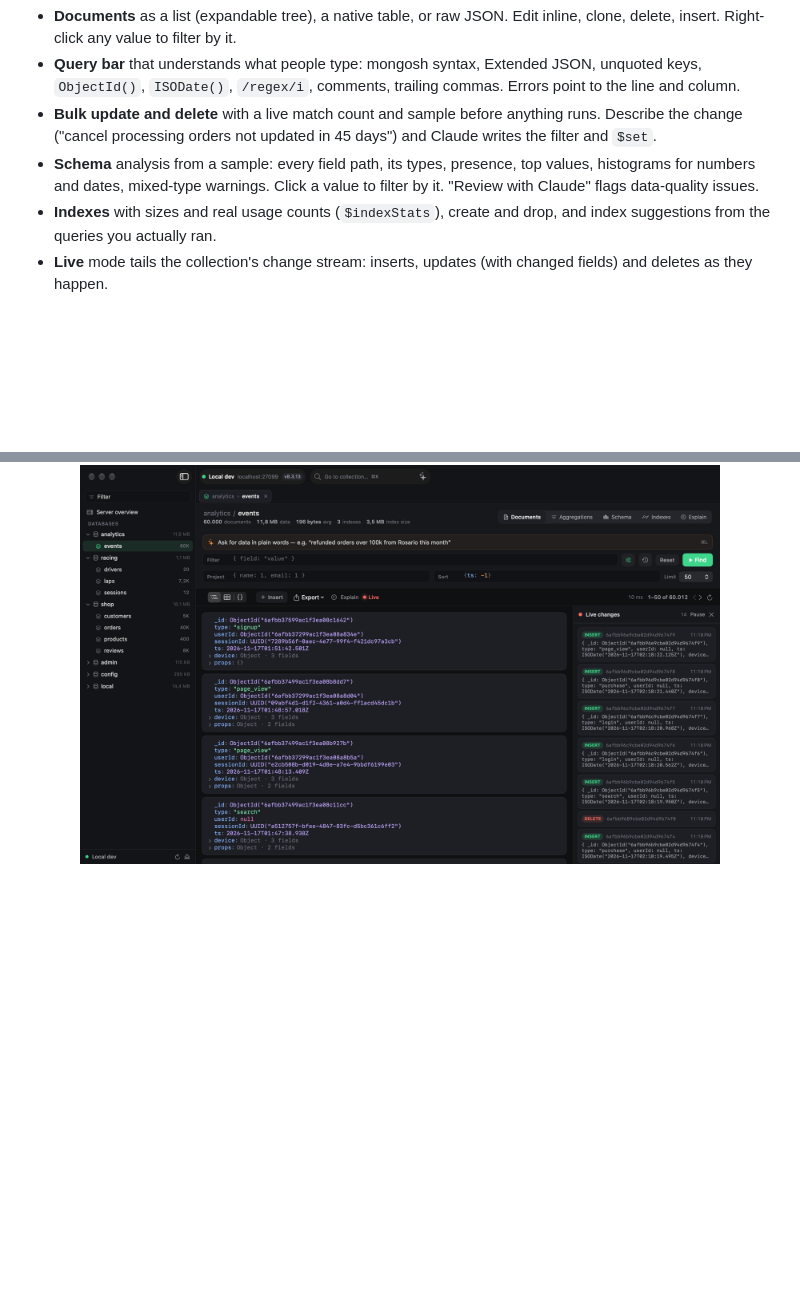
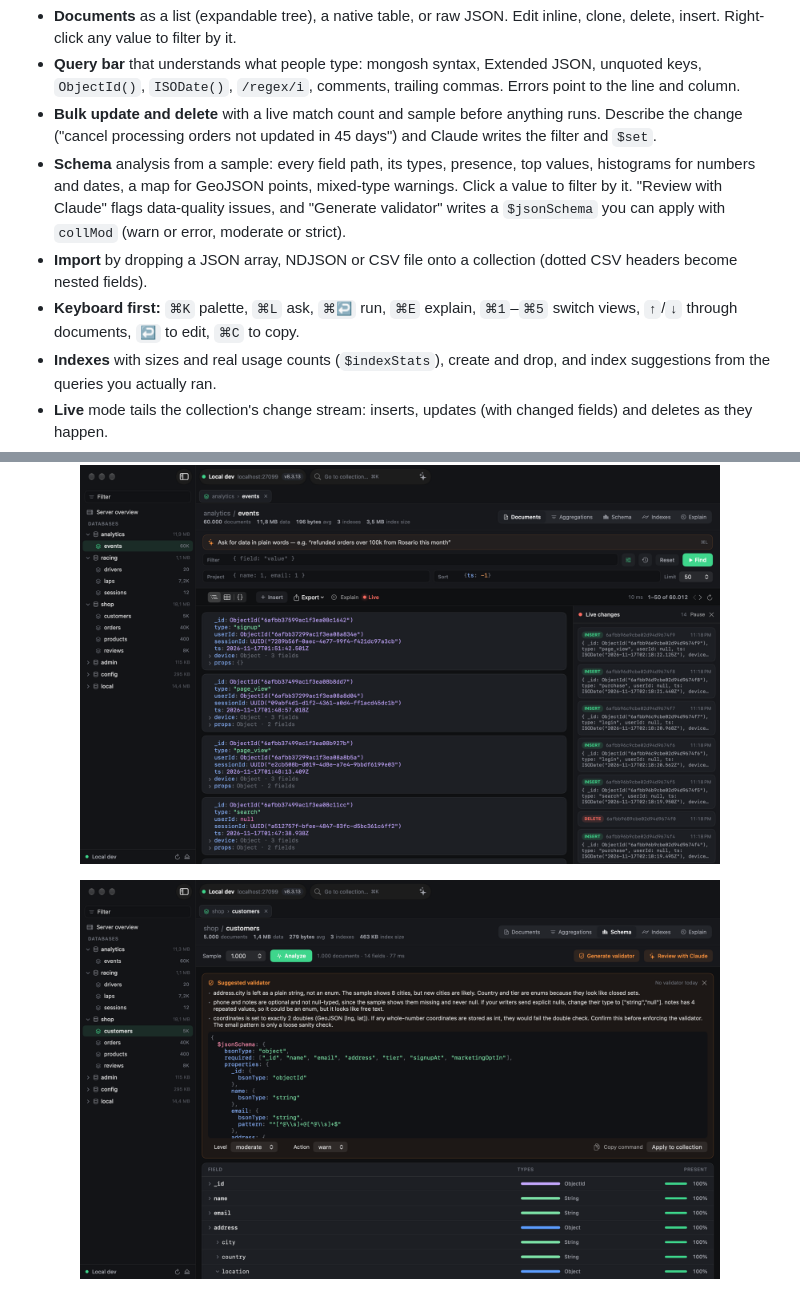
Before and after one commit to exception/canopy, a Markdown page: README.md, 2 parts joined by grey strips. Rendered like a GitHub page; pictures changed too: docs/images/validator.png (added); blank space fills up the shorter version.

Commit message:
README for newer features; demo covers validator, geo, bulk

```diff
--- a/README.md
+++ b/README.md
@@ -31,7 +31,9 @@ MongoDB Compass is an Electron app: slow to start, heavy to scroll, no real dark
 - **Documents** as a list (expandable tree), a native table, or raw JSON. Edit inline, clone, delete, insert. Right-click any value to filter by it.
 - **Query bar** that understands what people type: mongosh syntax, Extended JSON, unquoted keys, `ObjectId()`, `ISODate()`, `/regex/i`, comments, trailing commas. Errors point to the line and column.
 - **Bulk update and delete** with a live match count and sample before anything runs. Describe the change ("cancel processing orders not updated in 45 days") and Claude writes the filter and `$set`.
-- **Schema** analysis from a sample: every field path, its types, presence, top values, histograms for numbers and dates, mixed-type warnings. Click a value to filter by it. "Review with Claude" flags data-quality issues.
+- **Schema** analysis from a sample: every field path, its types, presence, top values, histograms for numbers and dates, a map for GeoJSON points, mixed-type warnings. Click a value to filter by it. "Review with Claude" flags data-quality issues, and "Generate validator" writes a `$jsonSchema` you can apply with `collMod` (warn or error, moderate or strict).
+- **Import** by dropping a JSON array, NDJSON or CSV file onto a collection (dotted CSV headers become nested fields).
+- **Keyboard first:** `⌘K` palette, `⌘L` ask, `⌘↩` run, `⌘E` explain, `⌘1`–`⌘5` switch views, `↑`/`↓` through documents, `↩` to edit, `⌘C` to copy.
 - **Indexes** with sizes and real usage counts (`$indexStats`), create and drop, and index suggestions from the queries you actually ran.
 - **Live** mode tails the collection's change stream: inserts, updates (with changed fields) and deletes as they happen.
 - **Server overview** with live operations per second, connections, memory, database sizes and running operations (with Kill).
@@ -41,4 +44,5 @@ MongoDB Compass is an Electron app: slow to start, heavy to scroll, no real dark
 <p align="center"><img alt="Live change stream panel" src="docs/images/live.png" width="85%"></p>
+<p align="center"><img alt="A $jsonSchema validator generated from the sampled schema" src="docs/images/validator.png" width="85%"></p>
 <p align="center"><img alt="Schema analysis in light mode" src="docs/images/schema-light.png" width="85%"></p>
 
 ## How Claude is wired in
```
Also changed, not shown: other parts of README.md (+3 -2 lines), docs/images/geo.png (added), 3 other files.
